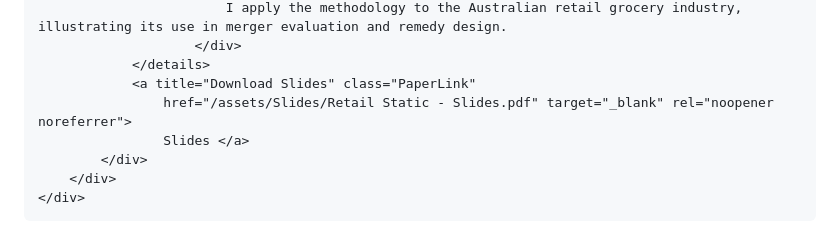
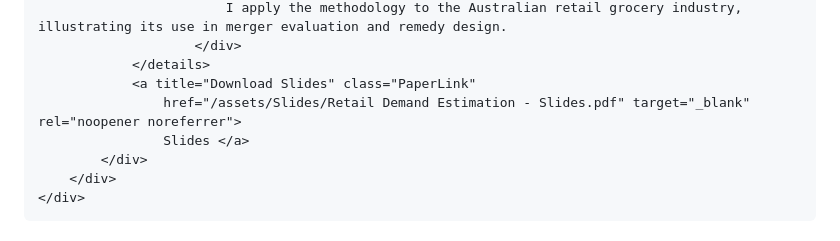
Before and after one commit to LindsayTRobinson/lindsaytrobinson.github.io, a Markdown page: index.md, the part around the change. Rendered like a GitHub page.

Commit message:
initial files

```diff
--- a/index.md
+++ b/index.md
@@ -43,7 +43,7 @@
                     </div>
             </details>
             <a title="Download Slides" class="PaperLink"
-                href="/assets/Slides/Retail Static - Slides.pdf" target="_blank" rel="noopener noreferrer">
+                href="/assets/Slides/Retail Demand Estimation - Slides.pdf" target="_blank" rel="noopener noreferrer">
                 Slides </a>
         </div>
     </div>
```
